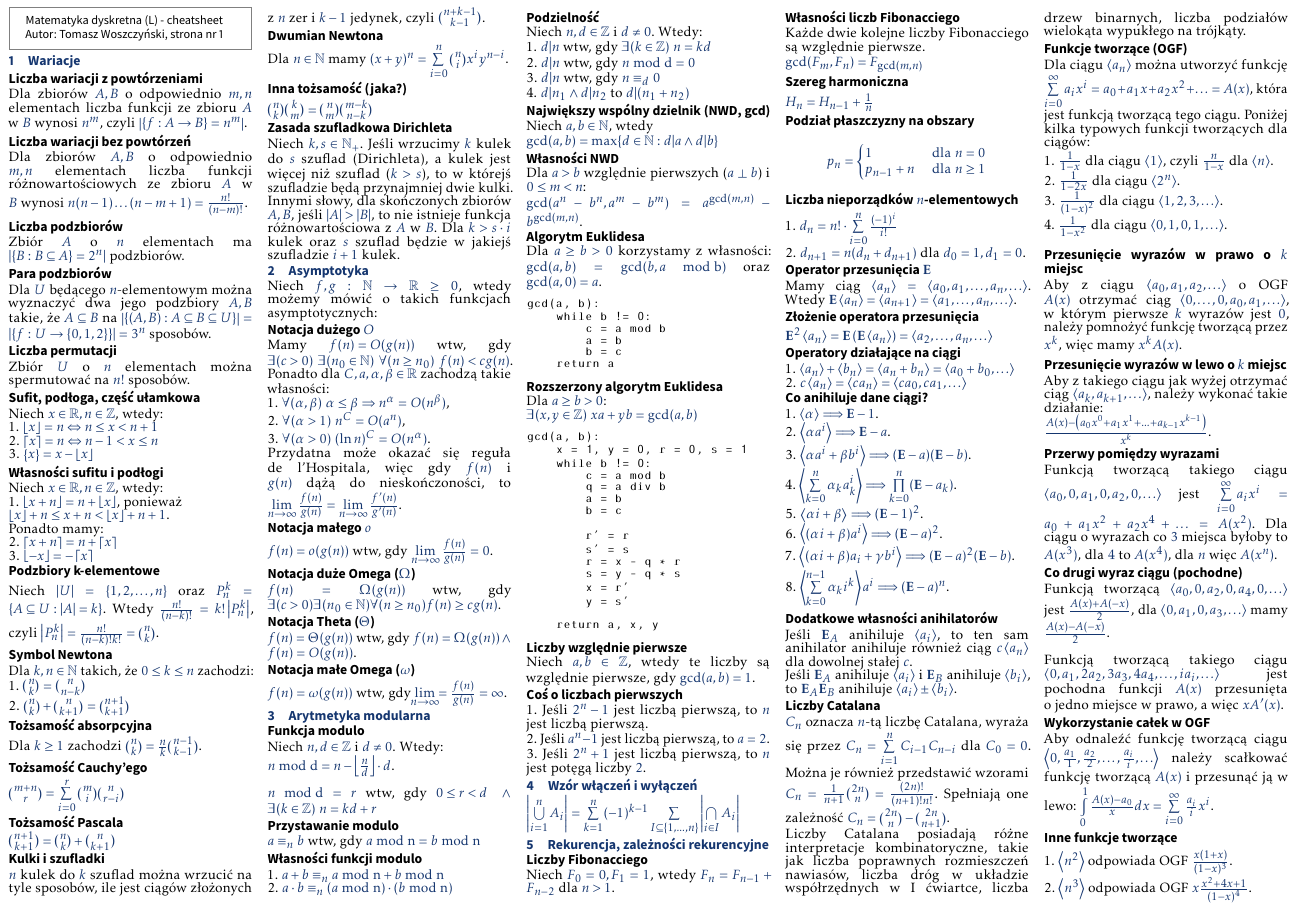
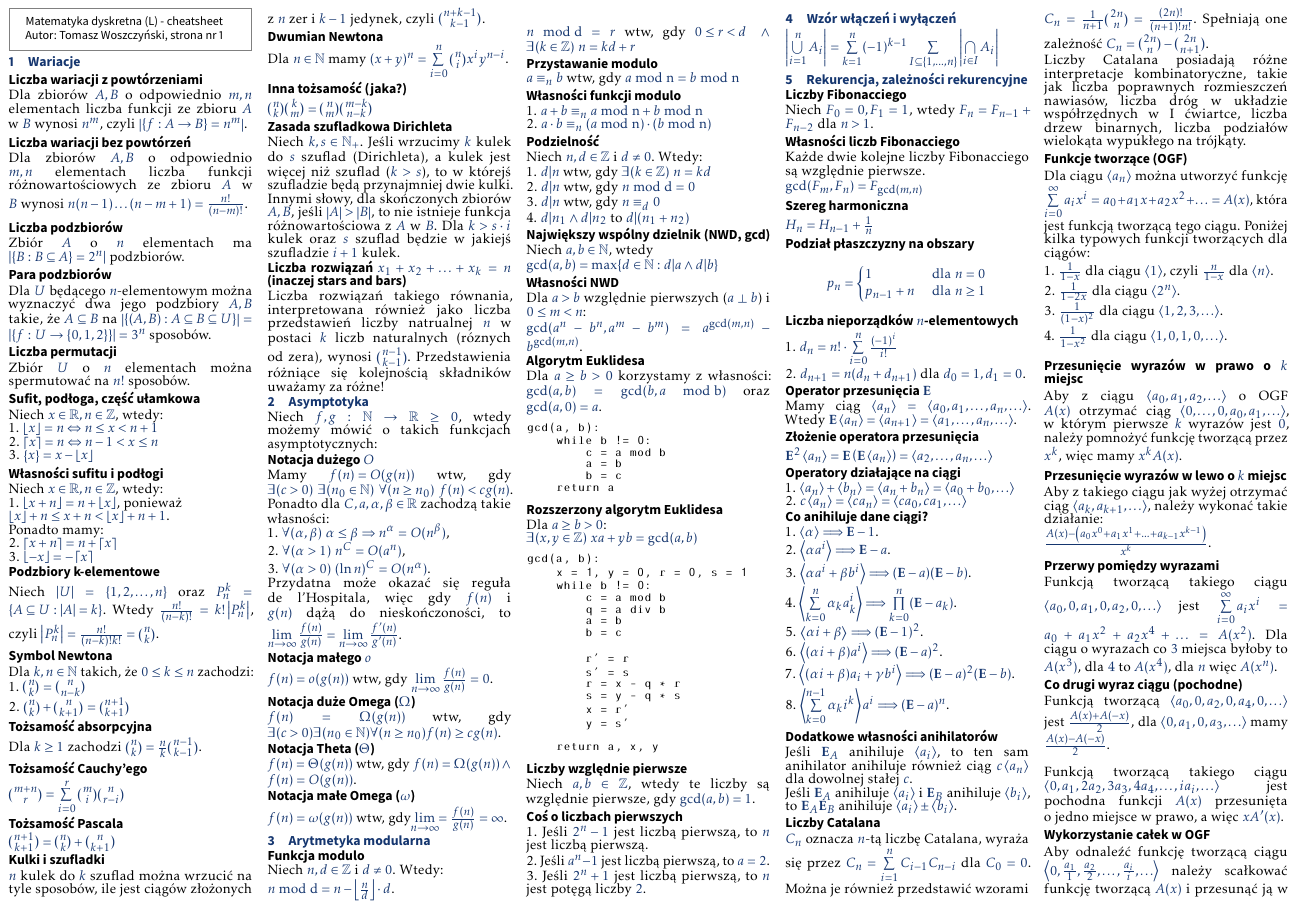
Before and after one commit to whiskeyo/discrete-maths-cheatsheet, a LaTeX document (cheatsheet-main.tex, which reads subfiles/variations.tex): part of page 1 of 4, cut so that both start at the same text. The pictures show the PDF file cheatsheet-main.pdf that the author committed with the source.

Commit message:
Fix typo in OGF, add some definitions

```diff
--- a/subfiles/variations.tex
+++ b/subfiles/variations.tex
@@ -68,3 +68,10 @@ a kulek jest więcej niż szuflad ($k > s$), to w którejś szufladzie będą pr
 dwie kulki. Innymi słowy, dla skończonych zbiorów $A, B$, jeśli $\abs{A} > \abs{B}$,
 to nie istnieje funkcja różnowartościowa z $A$ w $B$. Dla $k > s\cdot i$ kulek oraz
 $s$ szuflad będzie w jakiejś szufladzie $i + 1$ kulek.
+
+\subsection*{Liczba rozwiązań $x_1 + x_2 + \ldots + x_k = n$ (inaczej
+stars and bars)}
+Liczba rozwiązań takiego równania, interpretowana również jako liczba przedstawień
+liczby natrualnej $n$ w postaci $k$ liczb naturalnych (róznych od zera), wynosi
+$\binom{n-1}{k-1}$. Przedstawienia różniące się kolejnością składników uważamy
+za różne!
```
Also changed, not shown: subfiles/recurrence-relations.tex (+1 -1 lines), cheatsheet-main.pdf, subfiles/graph-theory.tex (line endings or trailing spaces).
